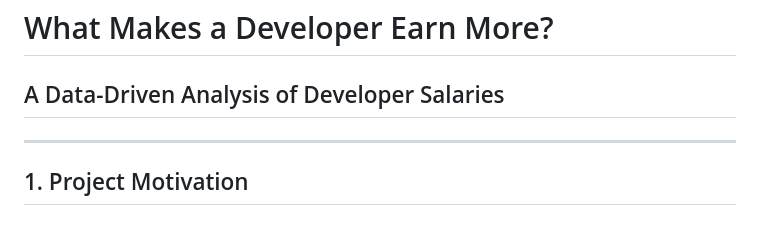
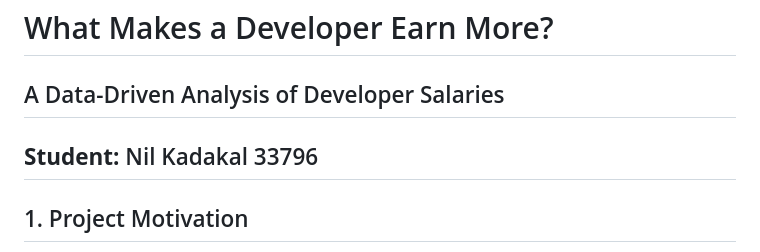
Before and after one commit to NilKadakal/DSA210_NilKadakal, a Markdown page: README.md, the part around the change. GitHub-like rendering; blank space fills up the shorter version.

Commit message:
Add student name to README

```diff
--- a/README.md
+++ b/README.md
@@ -2,7 +2,7 @@
 # What Makes a Developer Earn More?
 
 ## A Data-Driven Analysis of Developer Salaries
-
+**Student:** Nil Kadakal 33796
 ---
 
 ## 1. Project Motivation
```
